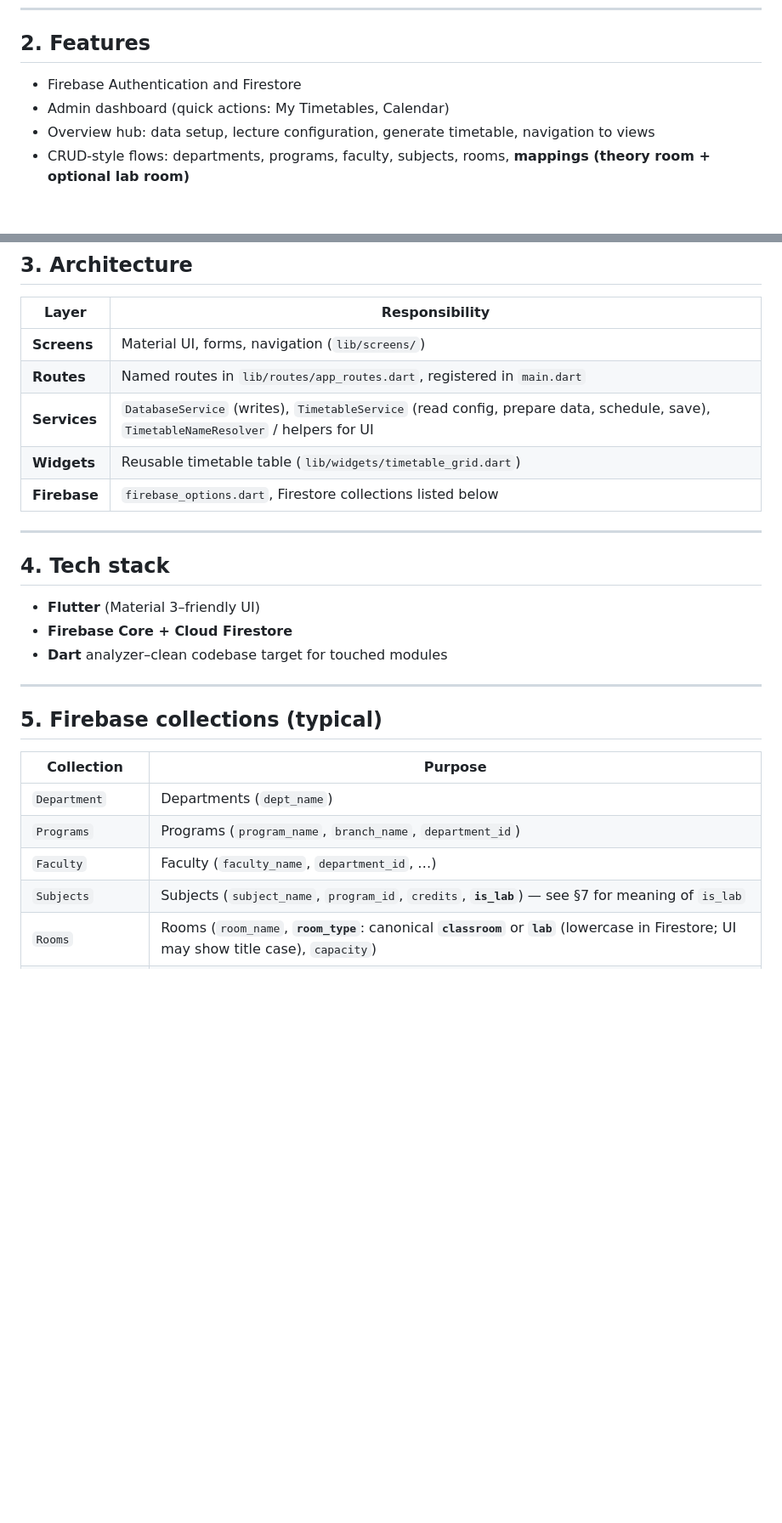
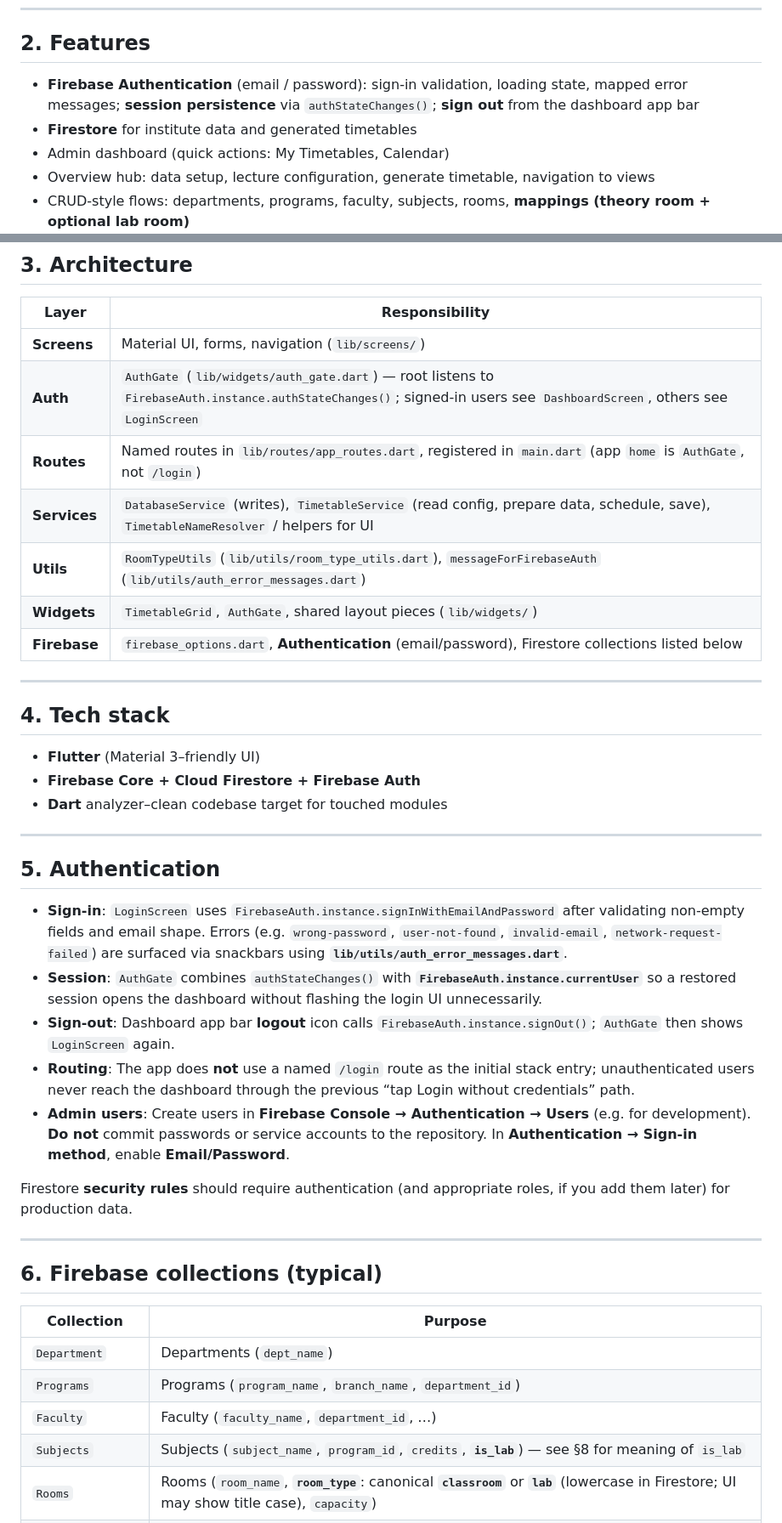
Before and after one commit to Shiven0204/Timetable_Scheduler, a Markdown page: README.md, 2 parts joined by grey strips. Shown at 85% size. Rendered like a GitHub page; blank space fills up the shorter version.

```diff
--- a/README.md
+++ b/README.md
@@ -12,7 +12,8 @@ Administrators configure the institute, map each subject to a faculty member and
 
 ## 2. Features
 
-- Firebase Authentication and Firestore
+- **Firebase Authentication** (email / password): sign-in validation, loading state, mapped error messages; **session persistence** via `authStateChanges()`; **sign out** from the dashboard app bar
+- **Firestore** for institute data and generated timetables
 - Admin dashboard (quick actions: My Timetables, Calendar)
 - Overview hub: data setup, lecture configuration, generate timetable, navigation to views
 - CRUD-style flows: departments, programs, faculty, subjects, rooms, **mappings (theory room + optional lab room)**
@@ -28,29 +29,43 @@ Administrators configure the institute, map each subject to a faculty member and
 | Layer | Responsibility |
 |--------|----------------|
 | **Screens** | Material UI, forms, navigation (`lib/screens/`) |
-| **Routes** | Named routes in `lib/routes/app_routes.dart`, registered in `main.dart` |
+| **Auth** | `AuthGate` (`lib/widgets/auth_gate.dart`) — root listens to `FirebaseAuth.instance.authStateChanges()`; signed-in users see `DashboardScreen`, others see `LoginScreen` |
+| **Routes** | Named routes in `lib/routes/app_routes.dart`, registered in `main.dart` (app `home` is `AuthGate`, not `/login`) |
 | **Services** | `DatabaseService` (writes), `TimetableService` (read config, prepare data, schedule, save), `TimetableNameResolver` / helpers for UI |
-| **Widgets** | Reusable timetable table (`lib/widgets/timetable_grid.dart`) |
-| **Firebase** | `firebase_options.dart`, Firestore collections listed below |
+| **Utils** | `RoomTypeUtils` (`lib/utils/room_type_utils.dart`), `messageForFirebaseAuth` (`lib/utils/auth_error_messages.dart`) |
+| **Widgets** | `TimetableGrid`, `AuthGate`, shared layout pieces (`lib/widgets/`) |
+| **Firebase** | `firebase_options.dart`, **Authentication** (email/password), Firestore collections listed below |
 
 ---
 
 ## 4. Tech stack
 
 - **Flutter** (Material 3–friendly UI)
-- **Firebase Core + Cloud Firestore**
+- **Firebase Core + Cloud Firestore + Firebase Auth**
 - **Dart** analyzer–clean codebase target for touched modules
 
 ---
 
-## 5. Firebase collections (typical)
+## 5. Authentication
+
+- **Sign-in**: `LoginScreen` uses `FirebaseAuth.instance.signInWithEmailAndPassword` after validating non-empty fields and email shape. Errors (e.g. `wrong-password`, `user-not-found`, `invalid-email`, `network-request-failed`) are surfaced via snackbars using **`lib/utils/auth_error_messages.dart`**.
+- **Session**: `AuthGate` combines `authStateChanges()` with **`FirebaseAuth.instance.currentUser`** so a restored session opens the dashboard without flashing the login UI unnecessarily.
+- **Sign-out**: Dashboard app bar **logout** icon calls `FirebaseAuth.instance.signOut()`; `AuthGate` then shows `LoginScreen` again.
+- **Routing**: The app does **not** use a named `/login` route as the initial stack entry; unauthenticated users never reach the dashboard through the previous “tap Login without credentials” path.
+- **Admin users**: Create users in **Firebase Console → Authentication → Users** (e.g. for development). **Do not** commit passwords or service accounts to the repository. In **Authentication → Sign-in method**, enable **Email/Password**.
+
+Firestore **security rules** should require authentication (and appropriate roles, if you add them later) for production data.
+
+---
+
+## 6. Firebase collections (typical)
 
 | Collection | Purpose |
 |------------|---------|
 | `Department` | Departments (`dept_name`) |
 | `Programs` | Programs (`program_name`, `branch_name`, `department_id`) |
 | `Faculty` | Faculty (`faculty_name`, `department_id`, …) |
-| `Subjects` | Subjects (`subject_name`, `program_id`, `credits`, **`is_lab`**) — see §7 for meaning of `is_lab` |
+| `Subjects` | Subjects (`subject_name`, `program_id`, `credits`, **`is_lab`**) — see §8 for meaning of `is_lab` |
 | `Rooms` | Rooms (`room_name`, **`room_type`**: canonical **`classroom`** or **`lab`** (lowercase in Firestore; UI may show title case), `capacity`) |
 | `Mappings` | Per program: `subject_id`, `faculty_id`, **`theory_room_id`**, optional **`lab_room_id`** (required when subject `is_lab` is true), legacy **`room_id`** (mirrors `theory_room_id` on save), optional `department_id`, `created_at` |
 | `config` / `timetable` doc | `working_days` / `working_days_per_week`, `periods` / `periods_per_day`, … |
```
Also changed, not shown: other parts of README.md (+15 -12 lines).
